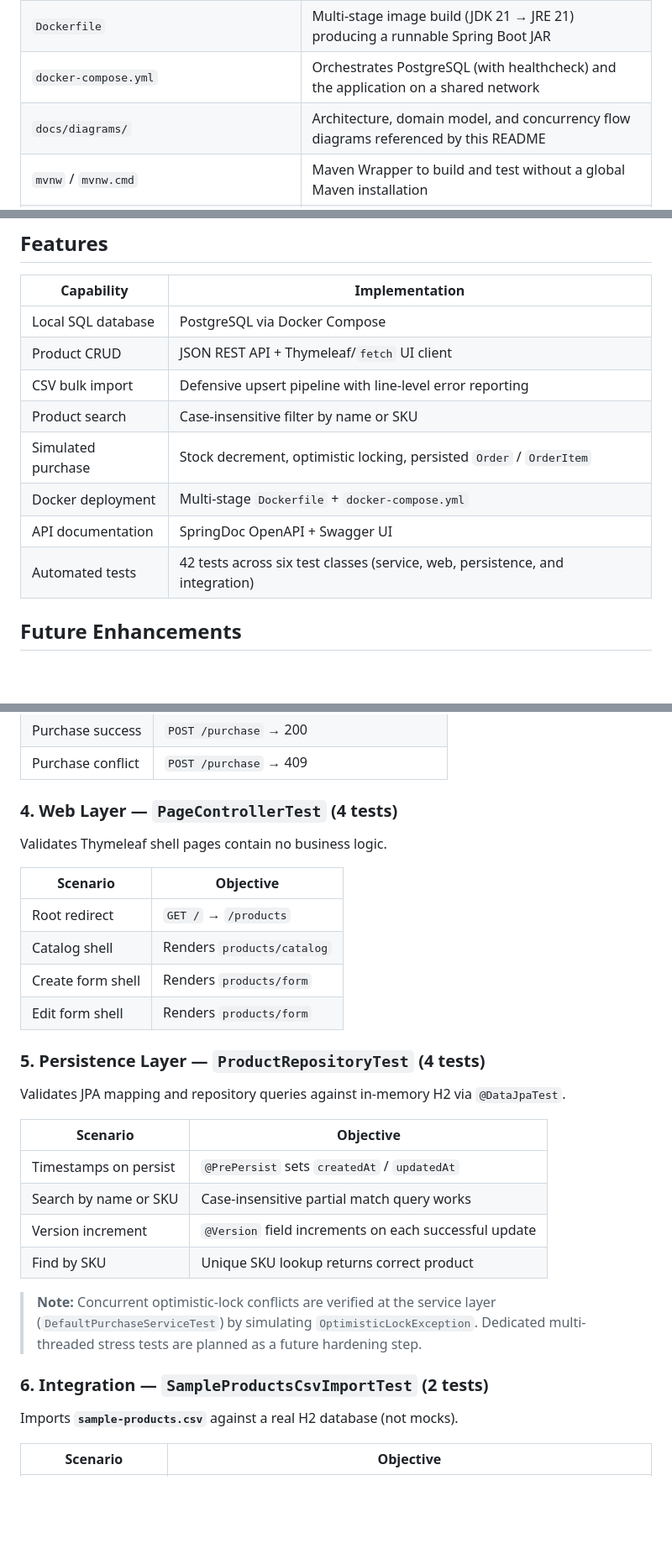
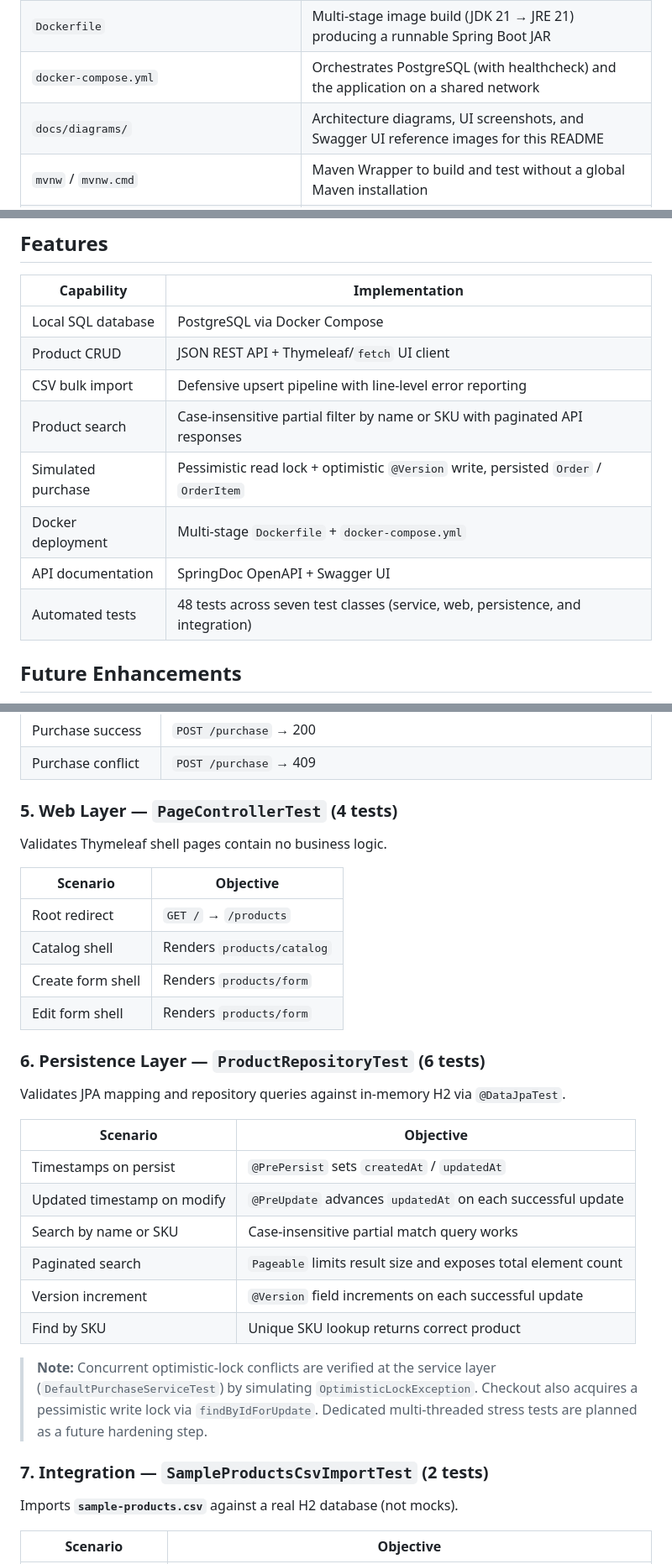
Before and after one commit to sangarcias82/retail-engine, a Markdown page: README.md, 3 parts joined by grey strips. Shown at 84% size. Drawn GitHub-style; blank space fills up the shorter version.

```diff
--- a/README.md
+++ b/README.md
@@ -143,7 +145,7 @@ All business operations are exposed through a single versioned controller. The U
 | `pom.xml` | Maven build definition: Spring Boot 3.3, Java 21, JPA, Thymeleaf, Validation, PostgreSQL, Apache Commons CSV |
 | `Dockerfile` | Multi-stage image build (JDK 21 → JRE 21) producing a runnable Spring Boot JAR |
 | `docker-compose.yml` | Orchestrates PostgreSQL (with healthcheck) and the application on a shared network |
-| `docs/diagrams/` | Architecture, domain model, and concurrency flow diagrams referenced by this README |
+| `docs/diagrams/` | Architecture diagrams, UI screenshots, and Swagger UI reference images for this README |
 | `mvnw` / `mvnw.cmd` | Maven Wrapper to build and test without a global Maven installation |
 | `src/main/java/com/retail/engine/` | Application source (`controller`, `dto`, `service`, `model`, `repository`, `config`) |
 | `src/main/resources/static/js/api.js` | Shared fetch helpers for the UI client |
@@ -230,11 +238,11 @@ The ingestion service (`DefaultCsvImportService`) utilizes **Apache Commons CSV*
 | Local SQL database | PostgreSQL via Docker Compose |
 | Product CRUD | JSON REST API + Thymeleaf/`fetch` UI client |
 | CSV bulk import | Defensive upsert pipeline with line-level error reporting |
-| Product search | Case-insensitive filter by name or SKU |
-| Simulated purchase | Stock decrement, optimistic locking, persisted `Order` / `OrderItem` |
+| Product search | Case-insensitive partial filter by name or SKU with paginated API responses |
+| Simulated purchase | Pessimistic read lock + optimistic `@Version` write, persisted `Order` / `OrderItem` |
 | Docker deployment | Multi-stage `Dockerfile` + `docker-compose.yml` |
 | API documentation | SpringDoc OpenAPI + Swagger UI |
-| Automated tests | 42 tests across six test classes (service, web, persistence, and integration) |
+| Automated tests | 48 tests across seven test classes (service, web, persistence, and integration) |
 
 <a id="future-enhancements"></a>
 ## Future Enhancements
@@ -317,7 +337,7 @@ Validates the unified JSON API via `@WebMvcTest` + `MockMvc`.
 | Purchase success | `POST /purchase` → 200 |
 | Purchase conflict | `POST /purchase` → 409 |
 
-### 4. Web Layer — `PageControllerTest` (4 tests)
+### 5. Web Layer — `PageControllerTest` (4 tests)
 
 Validates Thymeleaf shell pages contain no business logic.
 
@@ -328,20 +348,22 @@ Validates Thymeleaf shell pages contain no business logic.
 | Create form shell | Renders `products/form` |
 | Edit form shell | Renders `products/form` |
 
-### 5. Persistence Layer — `ProductRepositoryTest` (4 tests)
+### 6. Persistence Layer — `ProductRepositoryTest` (6 tests)
 
 Validates JPA mapping and repository queries against in-memory H2 via `@DataJpaTest`.
 
 | Scenario | Objective |
 |----------|-----------|
 | Timestamps on persist | `@PrePersist` sets `createdAt` / `updatedAt` |
+| Updated timestamp on modify | `@PreUpdate` advances `updatedAt` on each successful update |
 | Search by name or SKU | Case-insensitive partial match query works |
+| Paginated search | `Pageable` limits result size and exposes total element count |
 | Version increment | `@Version` field increments on each successful update |
 | Find by SKU | Unique SKU lookup returns correct product |
 
-> **Note:** Concurrent optimistic-lock conflicts are verified at the service layer (`DefaultPurchaseServiceTest`) by simulating `OptimisticLockException`. Dedicated multi-threaded stress tests are planned as a future hardening step.
+> **Note:** Concurrent optimistic-lock conflicts are verified at the service layer (`DefaultPurchaseServiceTest`) by simulating `OptimisticLockException`. Checkout also acquires a pessimistic write lock via `findByIdForUpdate`. Dedicated multi-threaded stress tests are planned as a future hardening step.
 
-### 6. Integration — `SampleProductsCsvImportTest` (2 tests)
+### 7. Integration — `SampleProductsCsvImportTest` (2 tests)
 
 Imports **`sample-products.csv`** against a real H2 database (not mocks).
 
```
Also changed, not shown: other parts of README.md (+35 -12 lines), docs/diagrams/application-tour.png (added), docs/diagrams/swagger.png (added).
